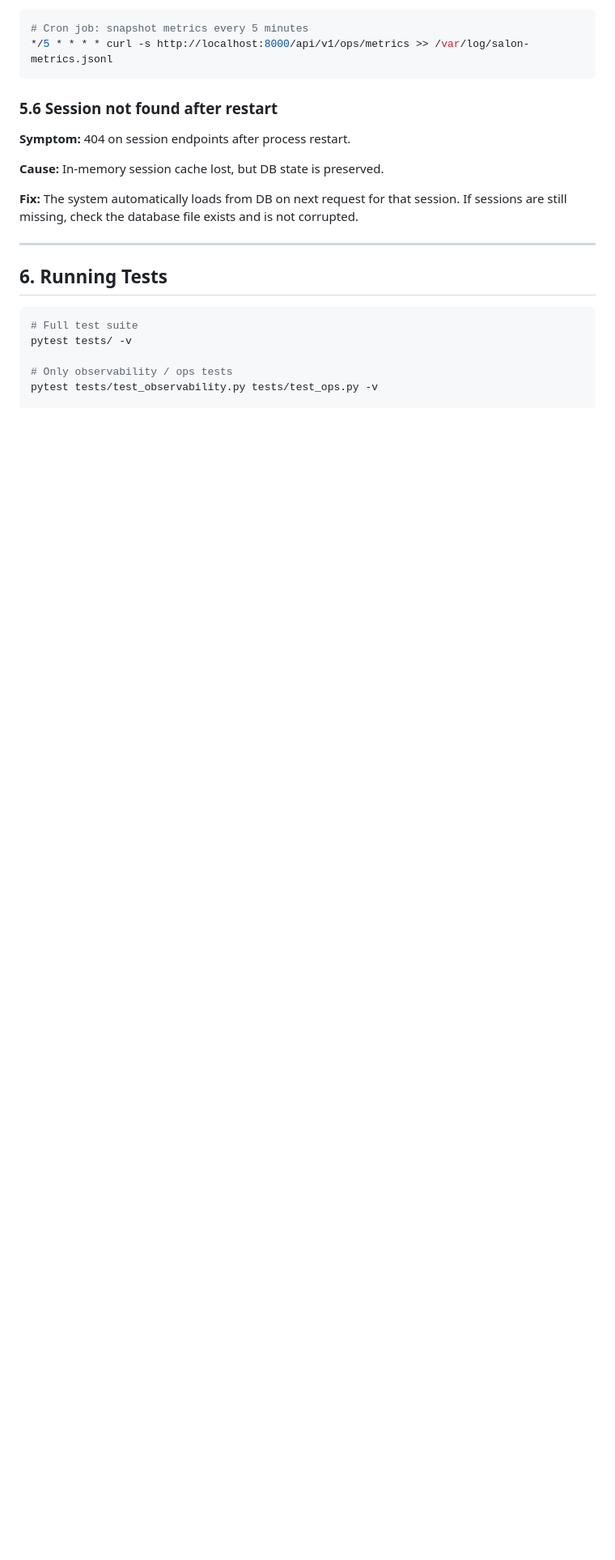
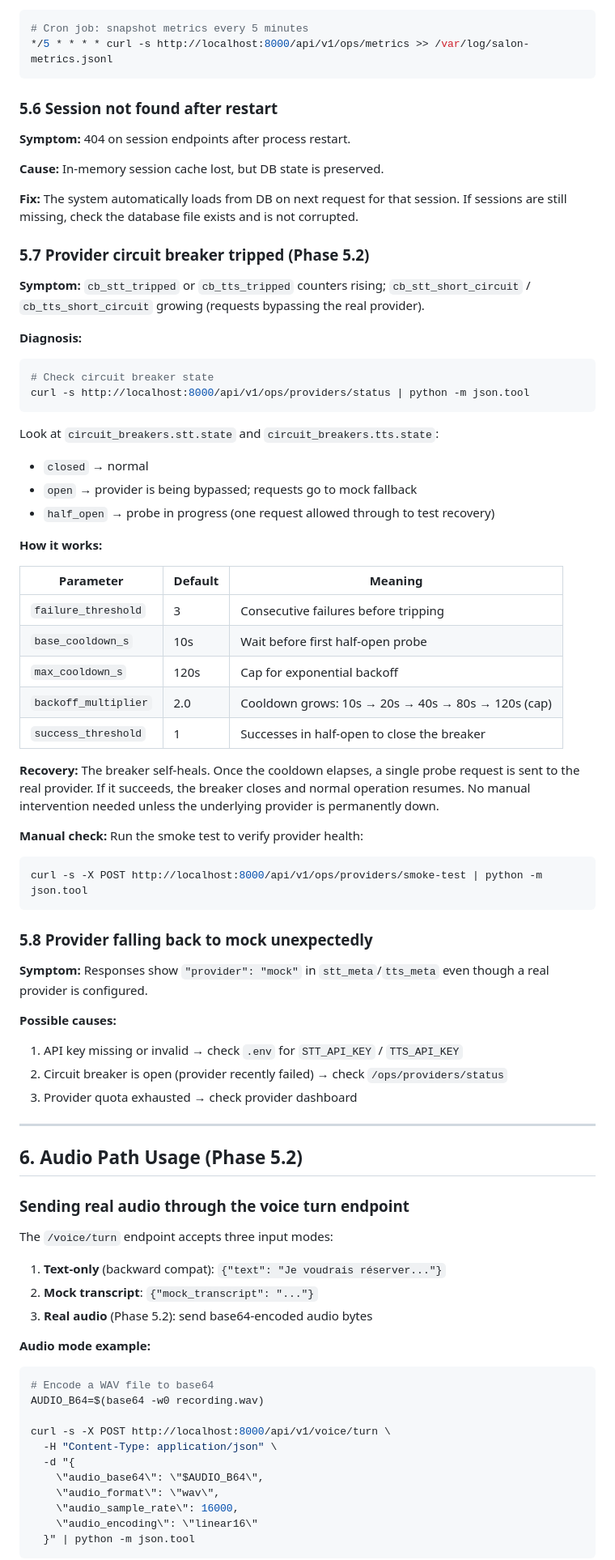
Before and after one commit to RicoClaw73/vocal-salon-booking, a Markdown page: docs/RUNBOOK.md, the part around one of its changes. Shown at 81% size. GitHub-like rendering; blank space fills up the shorter version.

````diff
--- a/docs/RUNBOOK.md
+++ b/docs/RUNBOOK.md
@@ -215,14 +224,76 @@ local-first deployment. If you need persistent metrics, export the
 **Fix:** The system automatically loads from DB on next request for that session.
 If sessions are still missing, check the database file exists and is not corrupted.
 
+### 5.7 Provider circuit breaker tripped (Phase 5.2)
+
+**Symptom:** `cb_stt_tripped` or `cb_tts_tripped` counters rising; `cb_stt_short_circuit`
+/ `cb_tts_short_circuit` growing (requests bypassing the real provider).
+
+**Diagnosis:**
+```bash
+# Check circuit breaker state
+curl -s http://localhost:8000/api/v1/ops/providers/status | python -m json.tool
+```
+
+Look at `circuit_breakers.stt.state` and `circuit_breakers.tts.state`:
+- `closed` → normal
+- `open` → provider is being bypassed; requests go to mock fallback
+- `half_open` → probe in progress (one request allowed through to test recovery)
+
+**How it works:**
+
+| Parameter            | Default  | Meaning                                              |
+|----------------------|----------|------------------------------------------------------|
+| `failure_threshold`  | 3        | Consecutive failures before tripping                 |
+| `base_cooldown_s`    | 10s      | Wait before first half-open probe                    |
+| `max_cooldown_s`     | 120s     | Cap for exponential backoff                          |
+| `backoff_multiplier` | 2.0      | Cooldown grows: 10s → 20s → 40s → 80s → 120s (cap)  |
+| `success_threshold`  | 1        | Successes in half-open to close the breaker          |
+
+**Recovery:** The breaker self-heals. Once the cooldown elapses, a single probe
+request is sent to the real provider. If it succeeds, the breaker closes and
+normal operation resumes. No manual intervention needed unless the underlying
+provider is permanently down.
+
+**Manual check:** Run the smoke test to verify provider health:
+```bash
+curl -s -X POST http://localhost:8000/api/v1/ops/providers/smoke-test | python -m json.tool
+```
+
+### 5.8 Provider falling back to mock unexpectedly
+
+**Symptom:** Responses show `"provider": "mock"` in `stt_meta`/`tts_meta` even
+though a real provider is configured.
+
+**Possible causes:**
+1. API key missing or invalid → check `.env` for `STT_API_KEY` / `TTS_API_KEY`
+2. Circuit breaker is open (provider recently failed) → check `/ops/providers/status`
+3. Provider quota exhausted → check provider dashboard
+
 ---
 
-## 6. Running Tests
+## 6. Audio Path Usage (Phase 5.2)
 
+### Sending real audio through the voice turn endpoint
+
+The `/voice/turn` endpoint accepts three input modes:
+
+1. **Text-only** (backward compat): `{"text": "Je voudrais réserver..."}`
+2. **Mock transcript**: `{"mock_transcript": "..."}`
+3. **Real audio** (Phase 5.2): send base64-encoded audio bytes
+
+**Audio mode example:**
 ```bash
-# Full test suite
-pytest tests/ -v
+# Encode a WAV file to base64
+AUDIO_B64=$(base64 -w0 recording.wav)
 
-# Only observability / ops tests
-pytest tests/test_observability.py tests/test_ops.py -v
+curl -s -X POST http://localhost:8000/api/v1/voice/turn \
+  -H "Content-Type: application/json" \
+  -d "{
+    \"audio_base64\": \"$AUDIO_B64\",
+    \"audio_format\": \"wav\",
+    \"audio_sample_rate\": 16000,
+    \"audio_encoding\": \"linear16\"
+  }" | python -m json.tool
+```
 
````
Also changed, not shown: other parts of docs/RUNBOOK.md (+73 -10 lines).
